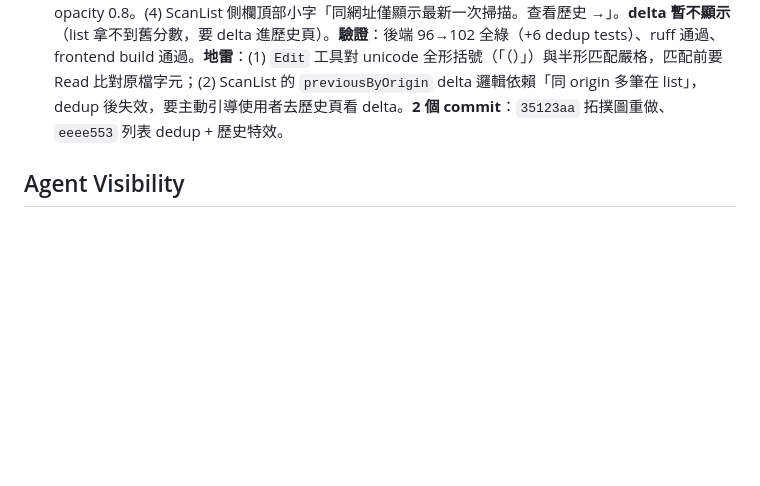
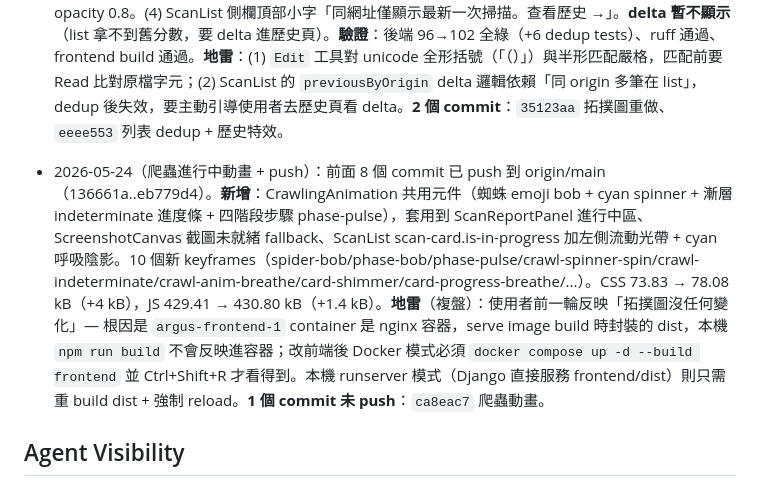
Before and after one commit to Djude1/Argus, a Markdown page: .sisyphus/argus-project-memory.md, the part around the change. Rendered like a GitHub page; blank space fills up the shorter version.

Commit message:
記憶：push 完成 + 爬蟲動畫元件 + Docker container 地雷
- 前 8 個 commit 已 push 到 origin/main（136661a..eb779d4）
- 新增 CrawlingAnimation 元件（套用 3 處）
- 地雷複盤：Docker frontend 是 nginx 容器，serve image 內封裝的 dist；
  本機 npm run build 不會反映到容器，必須 docker compose up -d --build frontend
  並 Ctrl+Shift+R

Co-Authored-By: Claude Opus 4.7 <noreply@anthropic.com>

```diff
--- a/.sisyphus/argus-project-memory.md
+++ b/.sisyphus/argus-project-memory.md
@@ -91,6 +91,8 @@
 
 - 2026-05-24（拓撲圖重做 + 列表 dedup + 歷史特效）：(1) 使用者反映拓撲圖醜且不像實際結構，**重做**：BFS spanning tree（以 depth=0 為根），每個 subtree 預算 leaf 數，父節點 y = 子節點群中心 → 兄弟對稱不重疊；自訂 TopologyCustomNode 卡片（icon+body+狀態 dot+嚴重度 chip）；首頁節點放大 + cyan 發光 + 🏠；孤島虛線邊 + 📍 塞到樹下方；加 MiniMap（依 tone 染色）；畫布背景改 radial gradient 淡藍紫。(2) **列表 dedup**：`ScanJobViewSet.list` 預設用 subquery `MAX(id) GROUP BY origin` 過濾，每 origin 只回最新一筆；detail/status/topology/report/screenshot 等 detail action 仍能拿任何 id；`?include_history=true` 給歷史頁繞過。(3) **歷史「最新」特效**：HistoryPage 每 origin 第一筆 scan 加 cyan 漸層底 + 邊框 glow 2.8s 呼吸動畫 + 「✨ 最新」chip pulse 1.8s；其他 scan opacity 0.8。(4) ScanList 側欄頂部小字「同網址僅顯示最新一次掃描。查看歷史 →」。**delta 暫不顯示**（list 拿不到舊分數，要 delta 進歷史頁）。**驗證**：後端 96→102 全綠（+6 dedup tests）、ruff 通過、frontend build 通過。**地雷**：(1) `Edit` 工具對 unicode 全形括號（「（）」）與半形匹配嚴格，匹配前要 Read 比對原檔字元；(2) ScanList 的 `previousByOrigin` delta 邏輯依賴「同 origin 多筆在 list」，dedup 後失效，要主動引導使用者去歷史頁看 delta。**2 個 commit**：`35123aa` 拓撲圖重做、`eeee553` 列表 dedup + 歷史特效。
 
+- 2026-05-24（爬蟲進行中動畫 + push）：前面 8 個 commit 已 push 到 origin/main（136661a..eb779d4）。**新增**：CrawlingAnimation 共用元件（蜘蛛 emoji bob + cyan spinner + 漸層 indeterminate 進度條 + 四階段步驟 phase-pulse），套用到 ScanReportPanel 進行中區、ScreenshotCanvas 截圖未就緒 fallback、ScanList scan-card.is-in-progress 加左側流動光帶 + cyan 呼吸陰影。10 個新 keyframes（spider-bob/phase-bob/phase-pulse/crawl-spinner-spin/crawl-indeterminate/crawl-anim-breathe/card-shimmer/card-progress-breathe/...）。CSS 73.83 → 78.08 kB（+4 kB），JS 429.41 → 430.80 kB（+1.4 kB）。**地雷**（複盤）：使用者前一輪反映「拓撲圖沒任何變化」— 根因是 `argus-frontend-1` container 是 nginx 容器，serve image build 時封裝的 dist，本機 `npm run build` 不會反映進容器；改前端後 Docker 模式必須 `docker compose up -d --build frontend` 並 Ctrl+Shift+R 才看得到。本機 runserver 模式（Django 直接服務 frontend/dist）則只需重 build dist + 強制 reload。**1 個 commit 未 push**：`ca8eac7` 爬蟲動畫。
+
 ## Agent Visibility
 
 - 已新增根層 `AGENTS.md`，要求所有進入本專案工作的 agent 先讀 `CLAUDE.md`、`Project_說明.md`、`開發計畫.md`、專案 Skill、references 與本記憶檔。
```
